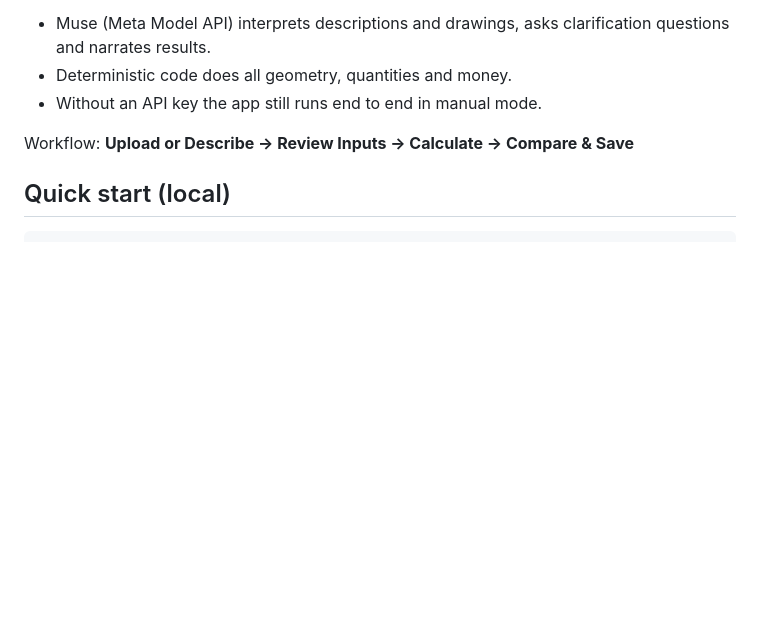
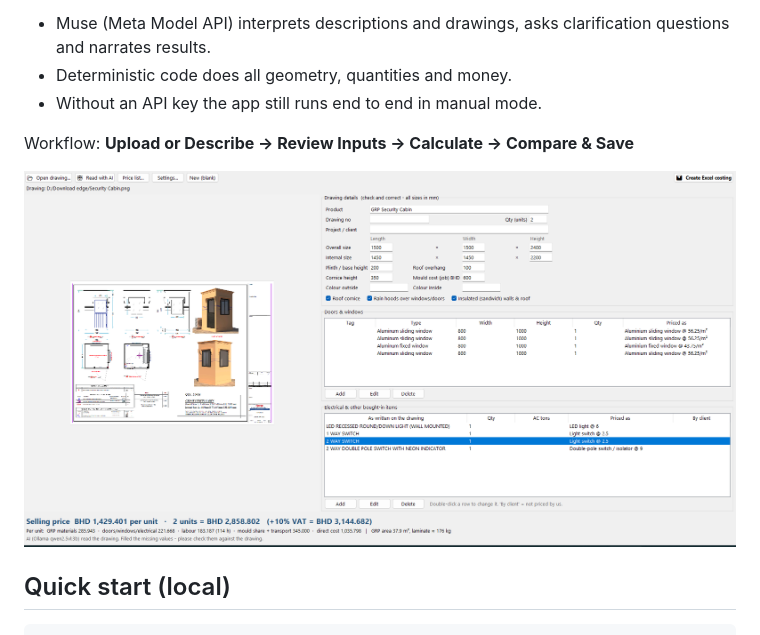
Before and after one commit to sajjadbdai/grp-costing, a Markdown page: README.md, the part around the change. Rendered like a GitHub page; pictures changed too: docs-ui.png (added); blank space fills up the shorter version.

```diff
--- a/README.md
+++ b/README.md
@@ -9,6 +9,8 @@ reviewable GRP material and cost estimate.
 - Without an API key the app still runs end to end in manual mode.
 
 Workflow: **Upload or Describe -> Review Inputs -> Calculate -> Compare & Save**
+
+![GFPF costing app](docs-ui.png)
 
 ## Quick start (local)
 
```
Also changed, not shown: SUBMISSION.md (+5 -3 lines), 12 other files.
